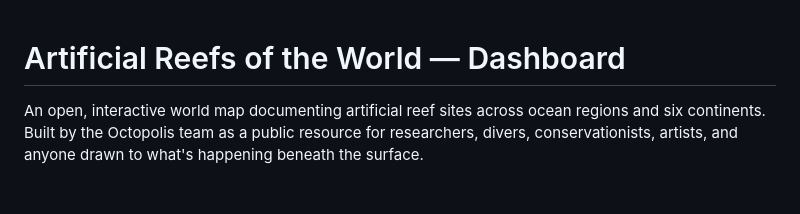
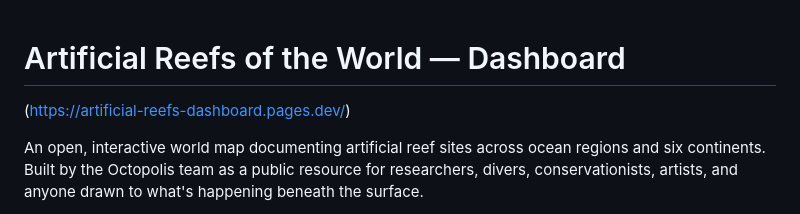
Before and after one commit to govind678/artificial-reefs-dashboard, a Markdown page: README.md, the part around the change. Rendered like a GitHub page; blank space fills up the shorter version.

Commit message:
Update README with dashboard link (#8)
Added Artificial Reef Dashboard URL

```diff
--- a/README.md
+++ b/README.md
@@ -1,4 +1,6 @@
 # Artificial Reefs of the World — Dashboard
+
+(https://artificial-reefs-dashboard.pages.dev/)
 
 An open, interactive world map documenting artificial reef sites across ocean regions and six continents. Built by the Octopolis team as a public resource for researchers, divers, conservationists, artists, and anyone drawn to what's happening beneath the surface.
 
```
